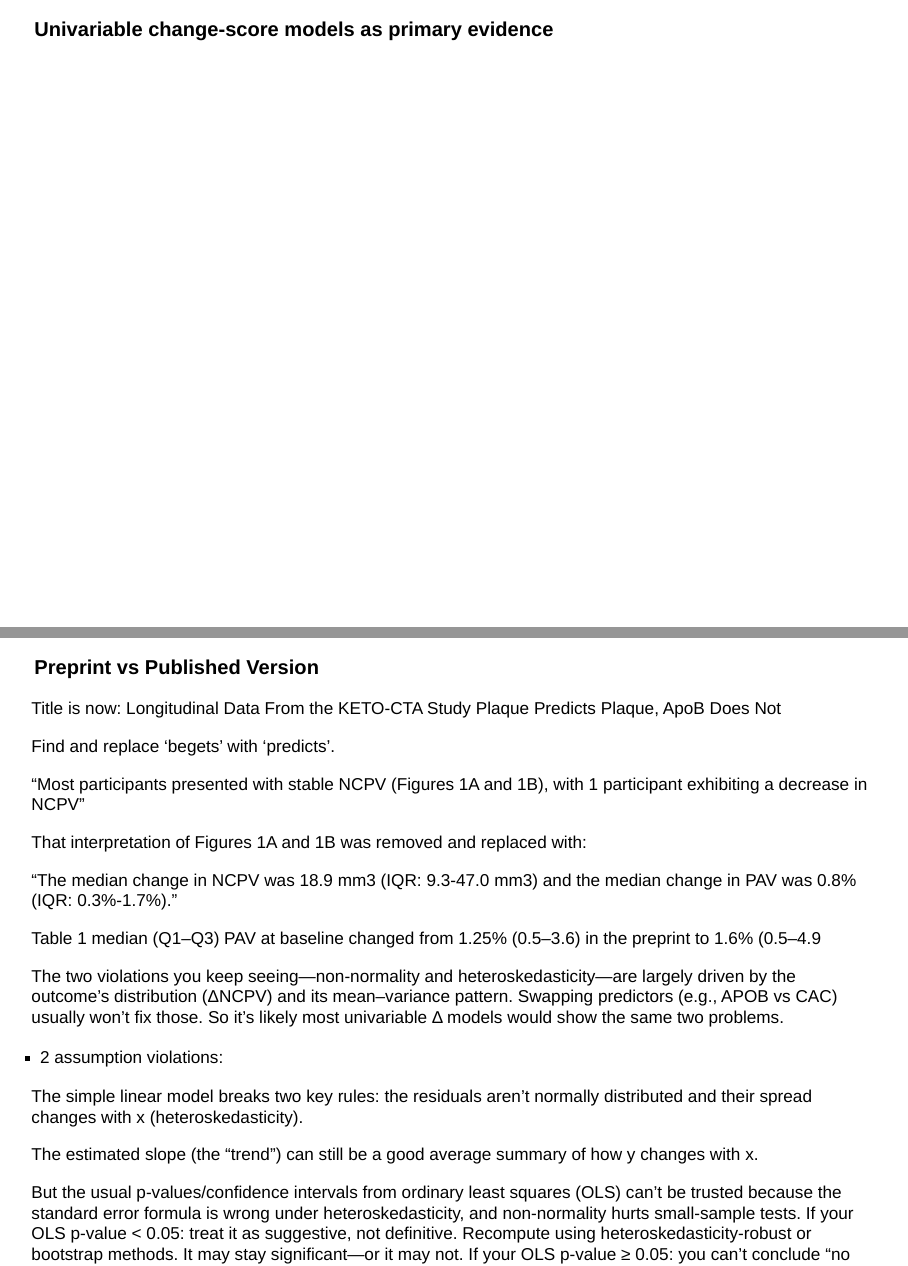
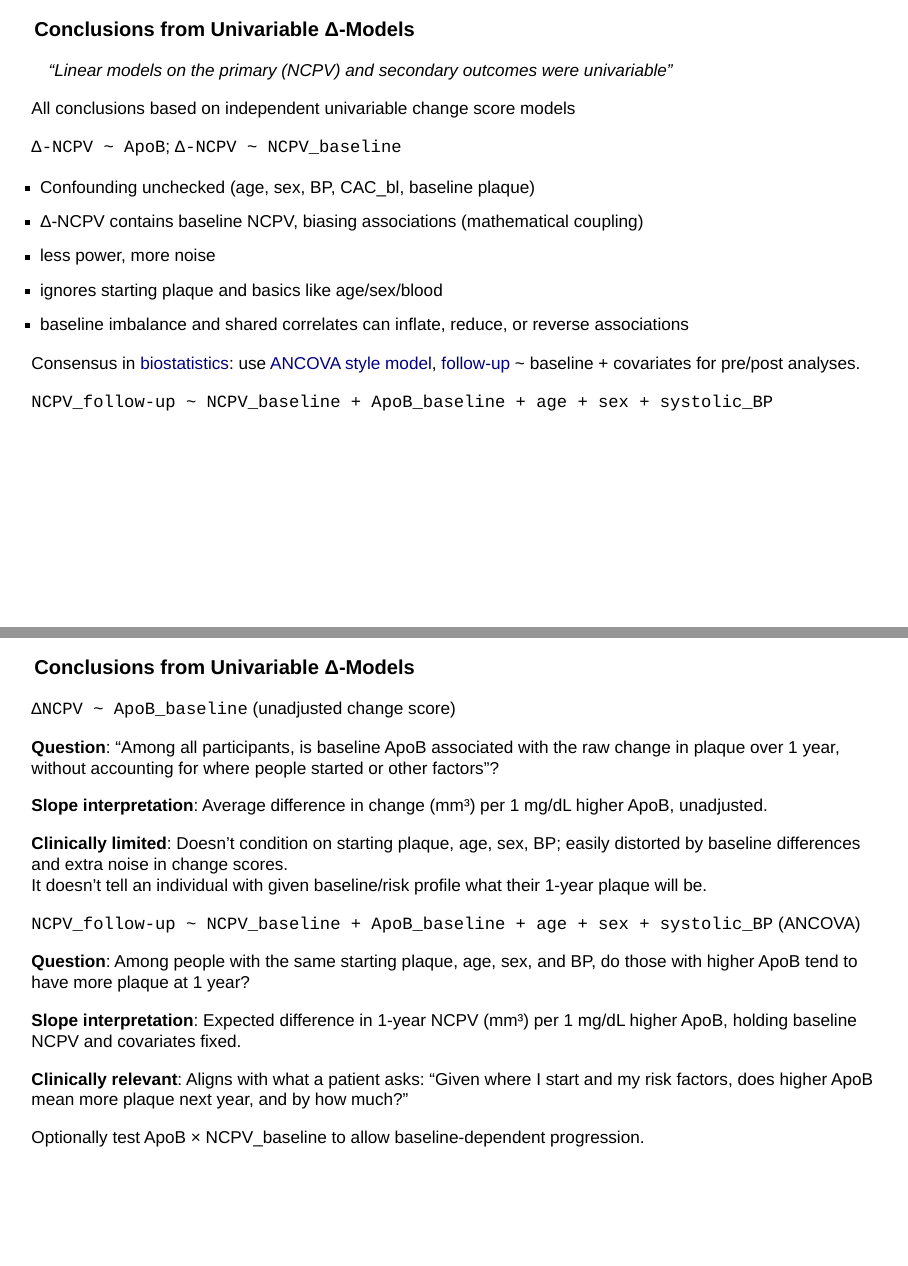
Before and after one commit to SloughJE/keto_cta_analysis_check, a Quarto document (index.qmd): pages 24 and 25 of 27 before the commit and pages 24 and 25 of 29 after it, joined at a grey line. Rendered offline with R 4.5, knitr and Pandoc in place of Quarto, with nearby package versions; drawn as Slidy slides in place of the format the file asks for; some code elsewhere in the file could not run offline.

Commit message:
first draft

```diff
--- a/index.qmd
+++ b/index.qmd
@@ -708,5 +741,101 @@ Calling 0.8 "moderately informative" is inaccurate.
 
 ---
 
-### Univariable change-score models as primary evidence
+### Conclusions from Univariable Δ-Models
 
+::: {.smaller_table}
+
+> "Linear models on the primary (NCPV) and secondary outcomes were univariable"
+
+:::
+
+::: {.smaller2}
+
+::: {.fragment}
+
+All conclusions based on independent univariable change score models
+
+`Δ-NCPV ~ ApoB`; `Δ-NCPV ~ NCPV_baseline`
+
+:::
+::: {.fragment}
+
+- Confounding unchecked (age, sex, BP, CAC_bl, baseline plaque)
+- Δ-NCPV contains baseline NCPV, biasing associations (mathematical coupling)
+- less power, more noise
+- ignores starting plaque and basics like age/sex/blood
+- baseline imbalance and shared correlates can inflate, reduce, or reverse associations
+
+
+:::
+::: {.fragment}
+
+Consensus in [biostatistics](https://onlinelibrary.wiley.com/doi/10.1002/sim.2682): use [ANCOVA](https://pubmed.ncbi.nlm.nih.gov/16526009/) [style model](https://pmc.ncbi.nlm.nih.gov/articles/PMC1121605), [follow-up](https://europepmc.org/article/pmc/pmc9557845) ~ baseline + covariates for pre/post analyses.
+
+`NCPV_follow-up ~ NCPV_baseline + ApoB_baseline + age + sex + systolic_BP`
+
+:::
+:::
+
+---
+
+### Conclusions from Univariable Δ-Models
+
+::: {.smaller2}
+
+`ΔNCPV ~ ApoB_baseline` (unadjusted change score)
+
+:::
+
+::: {.smaller_table}
+
+::: {.fragment}
+
+**Question**: "Among all participants, is baseline ApoB associated with the raw change in plaque over 1 year, without accounting for where people started or other factors"?
+
+:::
+::: {.fragment}
+
+**Slope interpretation**: Average difference in change (mm³) per 1 mg/dL higher ApoB, unadjusted.
+
+:::
+::: {.fragment}
+
+**Clinically limited**: Doesn’t condition on starting plaque, age, sex, BP; easily distorted by baseline differences and extra noise in change scores.<br>
+It doesn’t tell an individual with given baseline/risk profile what their 1-year plaque will be.
+
+:::
+
+:::
+
+::: {.smaller2}
+
+::: {.fragment}
+
+`NCPV_follow-up ~ NCPV_baseline + ApoB_baseline + age + sex + systolic_BP` (ANCOVA)
+
+:::
+
+:::
+
+::: {.smaller_table}
+
+::: {.fragment}
+
+**Question**: Among people with the same starting plaque, age, sex, and BP, do those with higher ApoB tend to have more plaque at 1 year?
+
+:::
+::: {.fragment}
+
+**Slope interpretation**: Expected difference in 1-year NCPV (mm³) per 1 mg/dL higher ApoB, holding baseline NCPV and covariates fixed.
+
+:::
+::: {.fragment}
+
+**Clinically relevant**: Aligns with what a patient asks: “Given where I start and my risk factors, does higher ApoB mean more plaque next year, and by how much?”
+
+:::
+
+::: {.fragment}
+
+Optionally test ApoB × NCPV_baseline to allow baseline-dependent progression.
```
Also changed, not shown: code/charts.R (+17 -0 lines), index.qmd (80 more changed lines).
